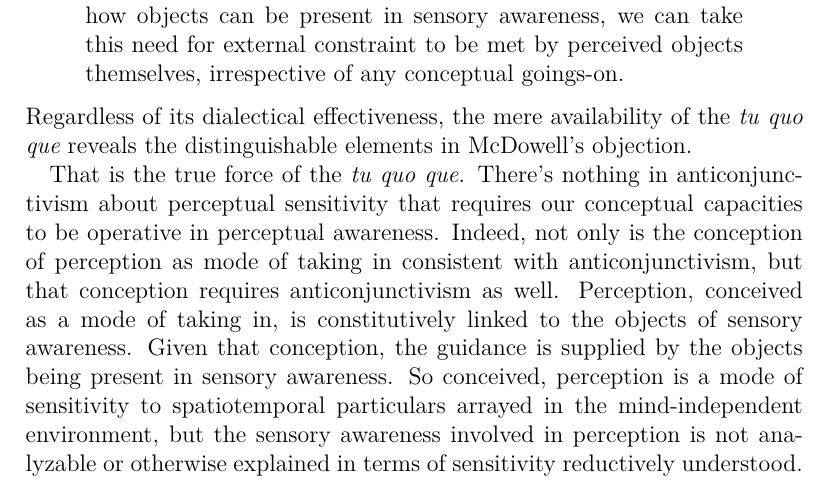
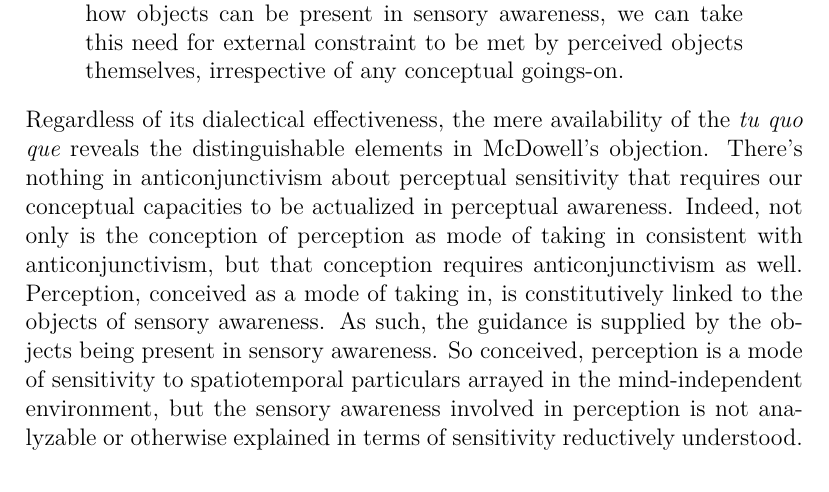
Before and after one commit to PhilGeek/mog, a LaTeX document (mog.tex): part of page 18 of 19, cut so that both start at the same text. Compiled offline with XeLaTeX; a LaTeX package or settings file that is missing is left out.

Commit message:
Some cleaning up

```diff
--- a/mog.tex
+++ b/mog.tex
@@ -165,9 +165,7 @@ McDowell's negative claim---that perceptual sensitivity is not a reductively ide
 \begin{quote}
     Perceptual experiences must be guided from without. And indeed they are, I can say. But there is no need for conceptual representations to play this guiding role. In a way that we are now equipped to understand, given the conception of perception a mode of taking in (that is, as a nonpropositional, sensory mode of awareness of external particulars), the guidance is supplied by objects being present in sensory awareness. Once we understand how objects can be present in sensory awareness, we can take this need for external constraint to be met by perceived objects themselves, irrespective of any conceptual goings-on.
 \end{quote}
-Regardless of its dialectical effectiveness, the mere availability of the \emph{tu quo que} reveals the distinguishable elements in McDowell's objection.
-
-That is the true force of the \emph{tu quo que}. There's nothing in anticonjunctivism about perceptual sensitivity that requires our conceptual capacities to be operative in perceptual awareness. Indeed, not only is the conception of perception as mode of taking in consistent with anticonjunctivism, but that conception requires anticonjunctivism as well. Perception, conceived as a mode of taking in, is constitutively linked to the objects of sensory awareness. Given that conception, the guidance is supplied by the objects being present in sensory awareness. So conceived, perception is a mode of sensitivity to spatiotemporal particulars arrayed in the mind-independent environment, but the sensory awareness involved in perception is not analyzable or otherwise explained in terms of sensitivity reductively understood. That is the sense in which the nonpropositional, sensory mode of awareness is fundamental and irreducible.
+Regardless of its dialectical effectiveness, the mere availability of the \emph{tu quo que} reveals the distinguishable elements in McDowell's objection. There's nothing in anticonjunctivism about perceptual sensitivity that requires our conceptual capacities to be actualized in perceptual awareness. Indeed, not only is the conception of perception as mode of taking in consistent with anticonjunctivism, but that conception requires anticonjunctivism as well. Perception, conceived as a mode of taking in, is constitutively linked to the objects of sensory awareness. As such, the guidance is supplied by the objects being present in sensory awareness. So conceived, perception is a mode of sensitivity to spatiotemporal particulars arrayed in the mind-independent environment, but the sensory awareness involved in perception is not analyzable or otherwise explained in terms of sensitivity reductively understood. That is the sense in which the nonpropositional, sensory mode of awareness is fundamental and irreducible.
 
 The metaphor of perceived objects `shaping' sensory consciousness, read constitutively, is more apt on the conception of perception as a mode of taking in than it is on McDowell's conception. Indeed, McDowell's application of it is equivocal. He sometimes claims that conceptual representations shape sensory consciousness and sometimes claims that the environmental subject matter of conceptual representations shapes sensory consciousness. While the latter is nearer the mark
 
```
Also changed, not shown: mog.tex (2 more changed lines).
